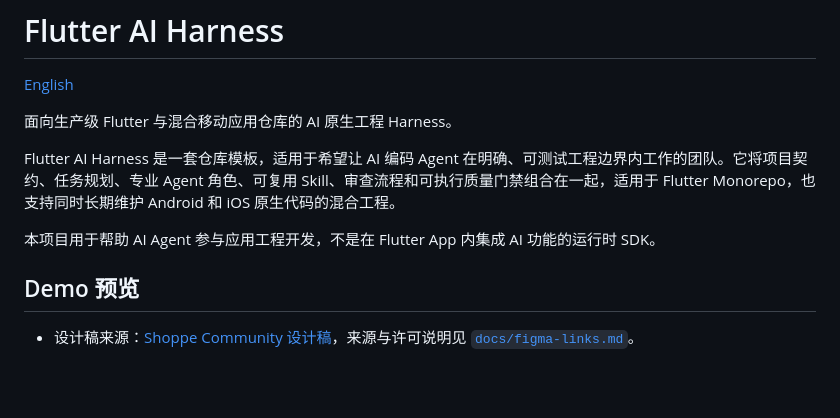
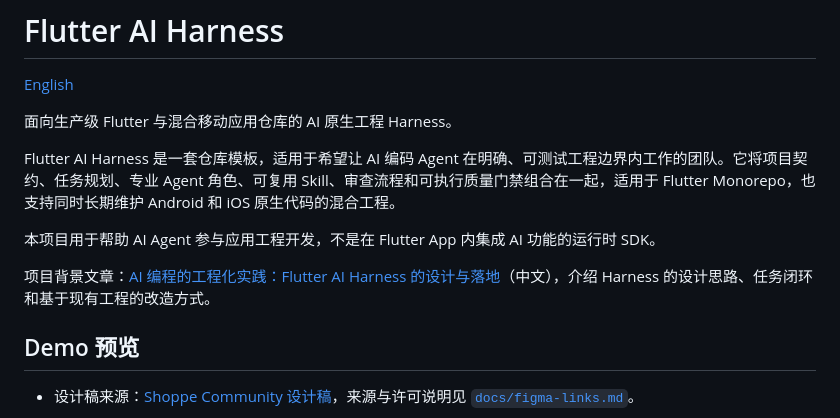
Before and after one commit to bladeofgod/flutter-ai-harness, a Markdown page: docs/README.zh-CN.md, the part around the change. GitHub-like rendering; blank space fills up the shorter version.

Commit message:
docs(readme): 增加项目背景文章链接

```diff
--- a/docs/README.zh-CN.md
+++ b/docs/README.zh-CN.md
@@ -7,6 +7,8 @@
 Flutter AI Harness 是一套仓库模板，适用于希望让 AI 编码 Agent 在明确、可测试工程边界内工作的团队。它将项目契约、任务规划、专业 Agent 角色、可复用 Skill、审查流程和可执行质量门禁组合在一起，适用于 Flutter Monorepo，也支持同时长期维护 Android 和 iOS 原生代码的混合工程。
 
 本项目用于帮助 AI Agent 参与应用工程开发，不是在 Flutter App 内集成 AI 功能的运行时 SDK。
+
+项目背景文章：[AI 编程的工程化实践：Flutter AI Harness 的设计与落地](https://mp.weixin.qq.com/s/XAV8U9SfvbGgsAC5Tj2GEA)（中文），介绍 Harness 的设计思路、任务闭环和基于现有工程的改造方式。
 
 ## Demo 预览
 
```
Also changed, not shown: README.md (+2 -0 lines).
